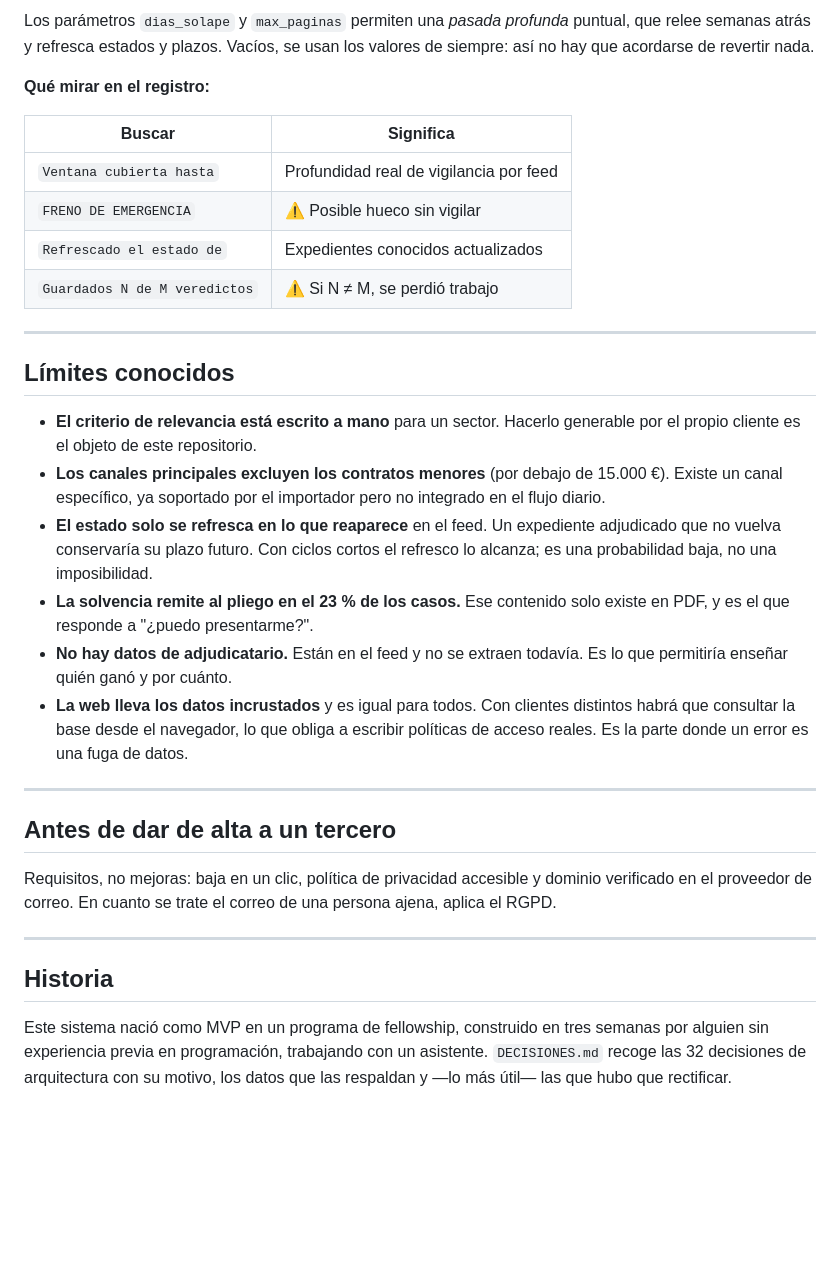
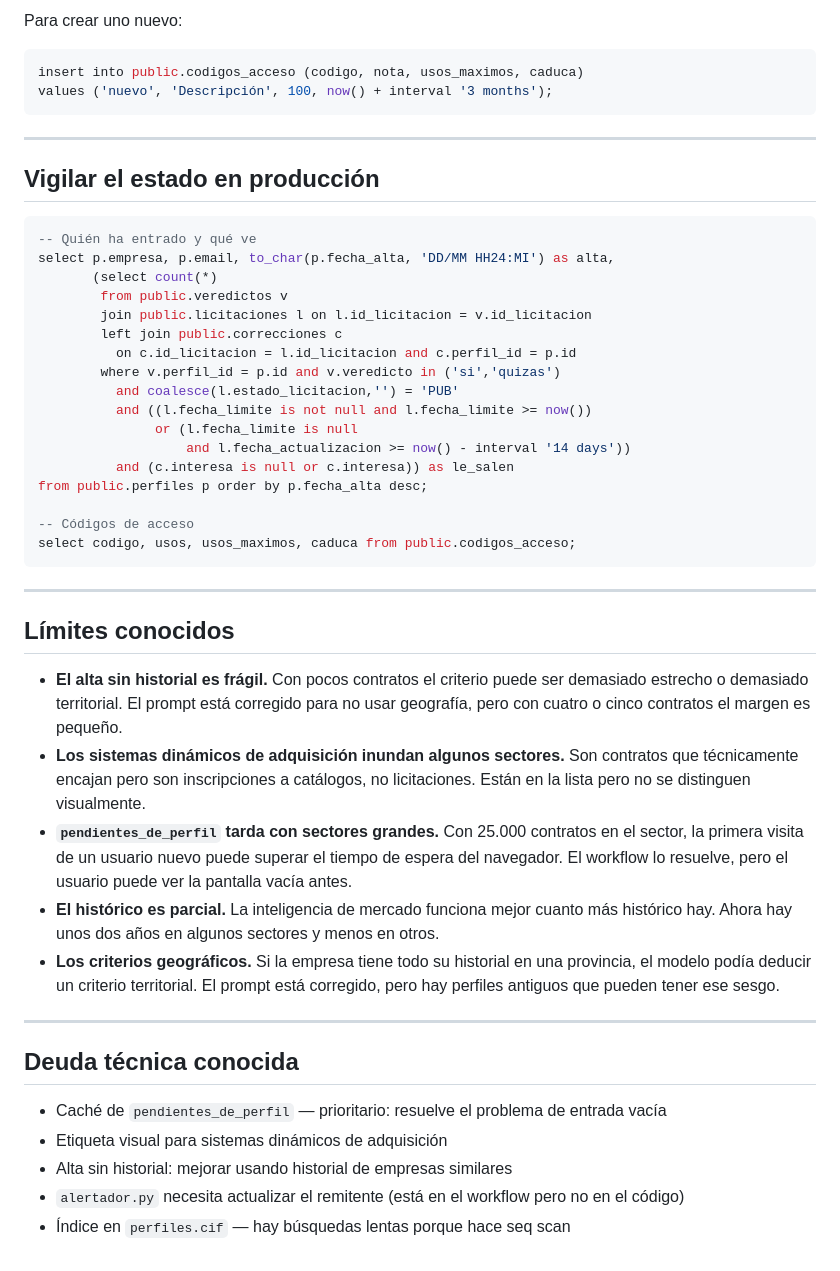
Before and after one commit to vincent-vegga/StateScraperv2, a Markdown page: README.md, the part around one of its changes. Rendered like a GitHub page; blank space fills up the shorter version.

````diff
--- a/README.md
+++ b/README.md
@@ -187,53 +169,50 @@ ejecuciones perdidas.
 
-Los parámetros `dias_solape` y `max_paginas` permiten una *pasada profunda*
-puntual, que relee semanas atrás y refresca estados y plazos. Vacíos, se
-usan los valores de siempre: así no hay que acordarse de revertir nada.
+Para crear uno nuevo:
+```sql
+insert into public.codigos_acceso (codigo, nota, usos_maximos, caduca)
+values ('nuevo', 'Descripción', 100, now() + interval '3 months');
+```
 
-**Qué mirar en el registro:**
+---
 
-| Buscar | Significa |
-|---|---|
-| `Ventana cubierta hasta` | Profundidad real de vigilancia por feed |
-| `FRENO DE EMERGENCIA` | ⚠️ Posible hueco sin vigilar |
-| `Refrescado el estado de` | Expedientes conocidos actualizados |
-| `Guardados N de M veredictos` | ⚠️ Si N ≠ M, se perdió trabajo |
+## Vigilar el estado en producción
+
+```sql
+-- Quién ha entrado y qué ve
+select p.empresa, p.email, to_char(p.fecha_alta, 'DD/MM HH24:MI') as alta,
+       (select count(*)
+        from public.veredictos v
+        join public.licitaciones l on l.id_licitacion = v.id_licitacion
+        left join public.correcciones c
+          on c.id_licitacion = l.id_licitacion and c.perfil_id = p.id
+        where v.perfil_id = p.id and v.veredicto in ('si','quizas')
+          and coalesce(l.estado_licitacion,'') = 'PUB'
+          and ((l.fecha_limite is not null and l.fecha_limite >= now())
+               or (l.fecha_limite is null
+                   and l.fecha_actualizacion >= now() - interval '14 days'))
+          and (c.interesa is null or c.interesa)) as le_salen
+from public.perfiles p order by p.fecha_alta desc;
+
+-- Códigos de acceso
+select codigo, usos, usos_maximos, caduca from public.codigos_acceso;
+```
 
 ---
 
 ## Límites conocidos
 
-- **El criterio de relevancia está escrito a mano** para un sector. Hacerlo
-  generable por el propio cliente es el objeto de este repositorio.
-- **Los canales principales excluyen los contratos menores** (por debajo de
-  15.000 €). Existe un canal específico, ya soportado por el importador
-  pero no integrado en el flujo diario.
-- **El estado solo se refresca en lo que reaparece** en el feed. Un
-  expediente adjudicado que no vuelva conservaría su plazo futuro. Con
-  ciclos cortos el refresco lo alcanza; es una probabilidad baja, no una
-  imposibilidad.
-- **La solvencia remite al pliego en el 23 % de los casos.** Ese contenido
-  solo existe en PDF, y es el que responde a "¿puedo presentarme?".
-- **No hay datos de adjudicatario.** Están en el feed y no se extraen
-  todavía. Es lo que permitiría enseñar quién ganó y por cuánto.
-- **La web lleva los datos incrustados** y es igual para todos. Con clientes
-  distintos habrá que consultar la base desde el navegador, lo que obliga a
-  escribir políticas de acceso reales. Es la parte donde un error es una
-  fuga de datos.
+- **El alta sin historial es frágil.** Con pocos contratos el criterio puede ser demasiado estrecho o demasiado territorial. El prompt está corregido para no usar geografía, pero con cuatro o cinco contratos el margen es pequeño.
+- **Los sistemas dinámicos de adquisición inundan algunos sectores.** Son contratos que técnicamente encajan pero son inscripciones a catálogos, no licitaciones. Están en la lista pero no se distinguen visualmente.
+- **`pendientes_de_perfil` tarda con sectores grandes.** Con 25.000 contratos en el sector, la primera visita de un usuario nuevo puede superar el tiempo de espera del navegador. El workflow lo resuelve, pero el usuario puede ver la pantalla vacía antes.
+- **El histórico es parcial.** La inteligencia de mercado funciona mejor cuanto más histórico hay. Ahora hay unos dos años en algunos sectores y menos en otros.
+- **Los criterios geográficos.** Si la empresa tiene todo su historial en una provincia, el modelo podía deducir un criterio territorial. El prompt está corregido, pero hay perfiles antiguos que pueden tener ese sesgo.
 
 ---
 
-## Antes de dar de alta a un tercero
+## Deuda técnica conocida
 
-Requisitos, no mejoras: baja en un clic, política de privacidad accesible y
-dominio verificado en el proveedor de correo. En cuanto se trate el correo
-de una persona ajena, aplica el RGPD.
-
----
-
-## Historia
-
-Este sistema nació como MVP en un programa de fellowship, construido en tres
-semanas por alguien sin experiencia previa en programación, trabajando con
-un asistente. `DECISIONES.md` recoge las 32 decisiones de arquitectura con
-su motivo, los datos que las respaldan y —lo más útil— las que hubo que
-rectificar.
+- Caché de `pendientes_de_perfil` — prioritario: resuelve el problema de entrada vacía
+- Etiqueta visual para sistemas dinámicos de adquisición
+- Alta sin historial: mejorar usando historial de empresas similares
+- `alertador.py` necesita actualizar el remitente (está en el workflow pero no en el código)
+- Índice en `perfiles.cif` — hay búsquedas lentas porque hace seq scan
````
Also changed, not shown: other parts of README.md (+108 -126 lines), README-producto.md (added, +65 -0 lines).
